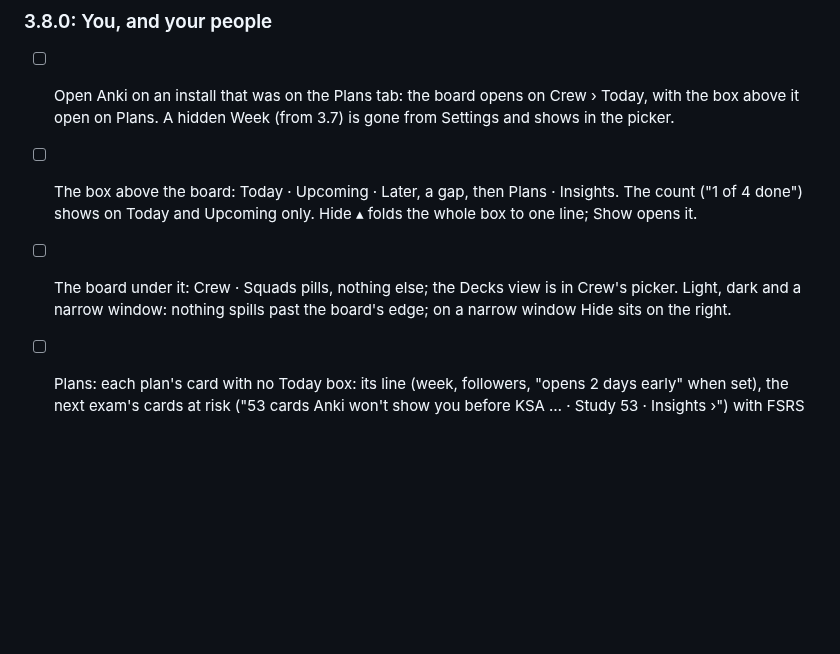
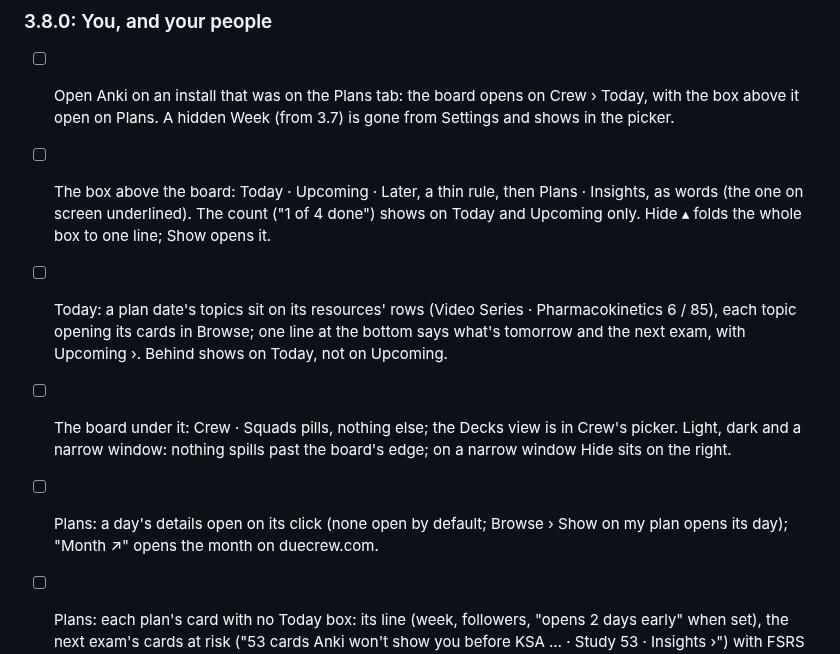
Before and after one commit to sammyc2472/due-crew, a Markdown page: docs/manual-anki-checklist.md, the part around the change. Drawn GitHub-style; blank space fills up the shorter version.

```diff
--- a/docs/manual-anki-checklist.md
+++ b/docs/manual-anki-checklist.md
@@ -591,8 +591,10 @@ In Anki (as a follower):
 ### 3.8.0: You, and your people
 
 - [ ] Open Anki on an install that was on the Plans tab: the board opens on Crew › Today, with the box above it open on Plans. A hidden Week (from 3.7) is gone from Settings and shows in the picker.
-- [ ] The box above the board: Today · Upcoming · Later, a gap, then Plans · Insights. The count ("1 of 4 done") shows on Today and Upcoming only. Hide ▴ folds the whole box to one line; Show opens it.
+- [ ] The box above the board: Today · Upcoming · Later, a thin rule, then Plans · Insights, as words (the one on screen underlined). The count ("1 of 4 done") shows on Today and Upcoming only. Hide ▴ folds the whole box to one line; Show opens it.
+- [ ] Today: a plan date's topics sit on its resources' rows (Video Series · Pharmacokinetics 6 / 85), each topic opening its cards in Browse; one line at the bottom says what's tomorrow and the next exam, with Upcoming ›. Behind shows on Today, not on Upcoming.
 - [ ] The board under it: Crew · Squads pills, nothing else; the Decks view is in Crew's picker. Light, dark and a narrow window: nothing spills past the board's edge; on a narrow window Hide sits on the right.
+- [ ] Plans: a day's details open on its click (none open by default; Browse › Show on my plan opens its day); "Month ↗" opens the month on duecrew.com.
 - [ ] Plans: each plan's card with no Today box: its line (week, followers, "opens 2 days early" when set), the next exam's cards at risk ("53 cards Anki won't show you before KSA … · Study 53 · Insights ›") with FSRS on, the week, one note, the crew line. Paused: "No new cards while it's paused" with Resume now. A rest day says so.
 - [ ] Behind on a plan: its behind line has Catch up…, and the menu ends with Push my dates back…. The day details' link reads Push my dates back… too.
 - [ ] The morning opens cards: Today says "This morning opened N new cards" with Put off to tomorrow, which closes them until tomorrow's morning; review a card and the line goes. With Due off in Settings, the line is on Plans instead.
```
Also changed, not shown: README.md (+2 -2 lines), docs/history.md (+14 -0 lines), docs/images/board.png, docs/images/plans.png, 5 other files.
